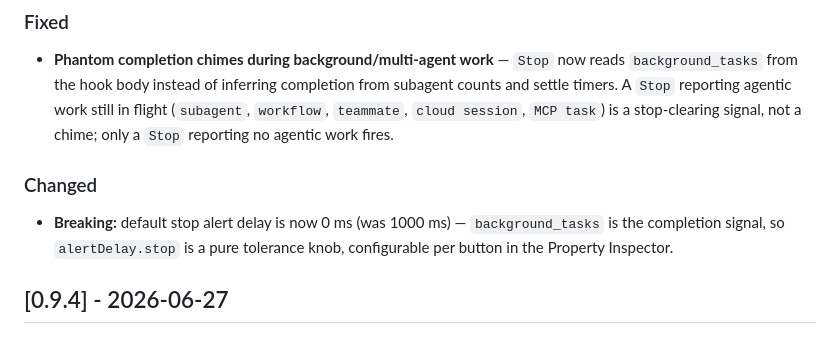
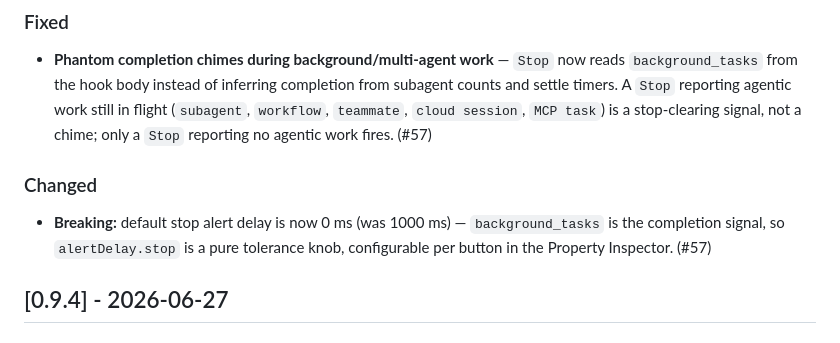
Before and after one commit to nshopik/agentichooks, a Markdown page: CHANGELOG.md, the part around the change. Drawn GitHub-style.

Commit message:
changelog: add PR ref (#57) to stop-gate entries

```diff
--- a/CHANGELOG.md
+++ b/CHANGELOG.md
@@ -11,13 +11,13 @@ All notable changes to this project will be documented in this file.
   completion from subagent counts and settle timers. A `Stop` reporting
   agentic work still in flight (`subagent`, `workflow`, `teammate`,
   `cloud session`, `MCP task`) is a stop-clearing signal, not a chime; only a
-  `Stop` reporting no agentic work fires.
+  `Stop` reporting no agentic work fires. (#57)
 
 ### Changed
 
 - **Breaking:** default stop alert delay is now 0 ms (was 1000 ms) —
   `background_tasks` is the completion signal, so `alertDelay.stop` is a pure
-  tolerance knob, configurable per button in the Property Inspector.
+  tolerance knob, configurable per button in the Property Inspector. (#57)
 
 ## [0.9.4] - 2026-06-27
 
```
